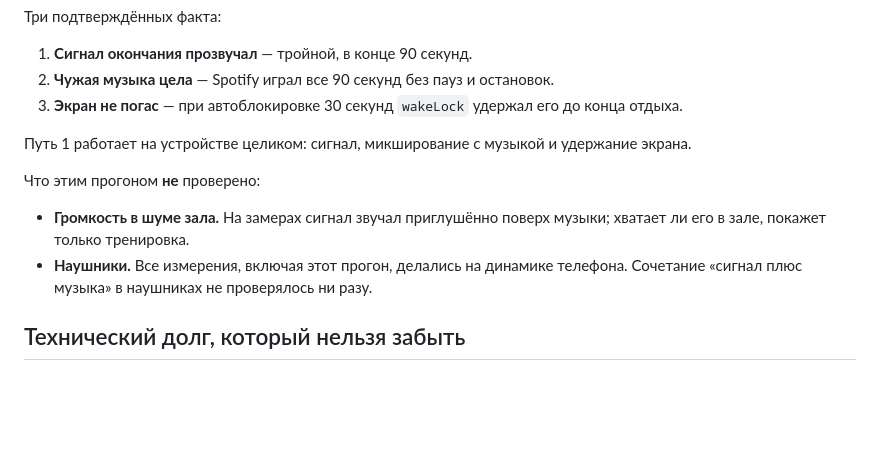
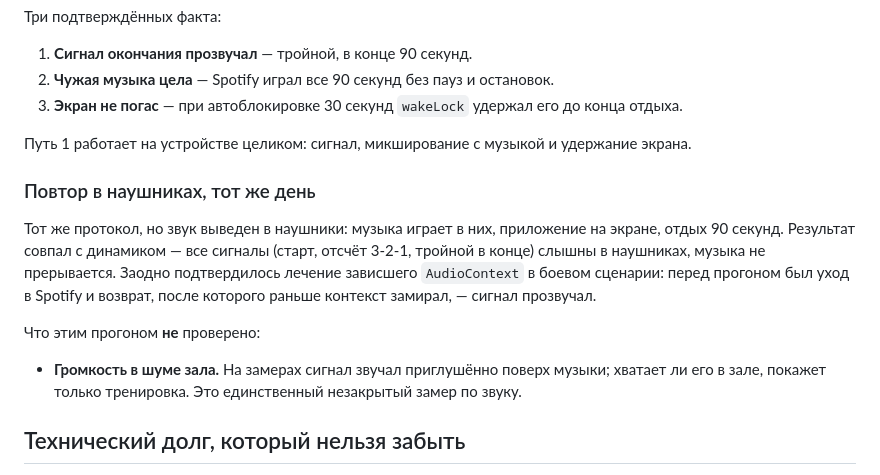
Before and after one commit to YurkaGagarin/fruman-gym, a Markdown page: docs/research/audio-session-matrix.md, the part around the change. Rendered like a GitHub page; blank space fills up the shorter version.

Commit message:
Звук таймера: прогон в наушниках дал тот же результат
Сигналы старта, отсчёта и окончания слышны в наушниках, музыка не
прерывается. Уход в Spotify и возврат перед прогоном подтвердили
лечение зависшего AudioContext в боевом сценарии.

Незакрытым по звуку остаётся один замер — громкость сигнала в шуме зала.

Claude-Session: https://claude.ai/code/session_013LEaC1JSc6PiaUkByNadJW

```diff
--- a/docs/research/audio-session-matrix.md
+++ b/docs/research/audio-session-matrix.md
@@ -162,12 +162,18 @@ service worker и Web Push не нужны. Путь 2 (Web Push) не отве
 
 Путь 1 работает на устройстве целиком: сигнал, микширование с музыкой и удержание экрана.
 
+### Повтор в наушниках, тот же день
+
+Тот же протокол, но звук выведен в наушники: музыка играет в них, приложение на экране,
+отдых 90 секунд. Результат совпал с динамиком — все сигналы (старт, отсчёт 3-2-1, тройной
+в конце) слышны в наушниках, музыка не прерывается. Заодно подтвердилось лечение зависшего
+`AudioContext` в боевом сценарии: перед прогоном был уход в Spotify и возврат, после которого
+раньше контекст замирал, — сигнал прозвучал.
+
 Что этим прогоном **не** проверено:
 
 - **Громкость в шуме зала.** На замерах сигнал звучал приглушённо поверх музыки; хватает ли его
-  в зале, покажет только тренировка.
-- **Наушники.** Все измерения, включая этот прогон, делались на динамике телефона. Сочетание
-  «сигнал плюс музыка» в наушниках не проверялось ни разу.
+  в зале, покажет только тренировка. Это единственный незакрытый замер по звуку.
 
 ## Технический долг, который нельзя забыть
 
```
Also changed, not shown: CLAUDE.md (+1 -1 lines).
